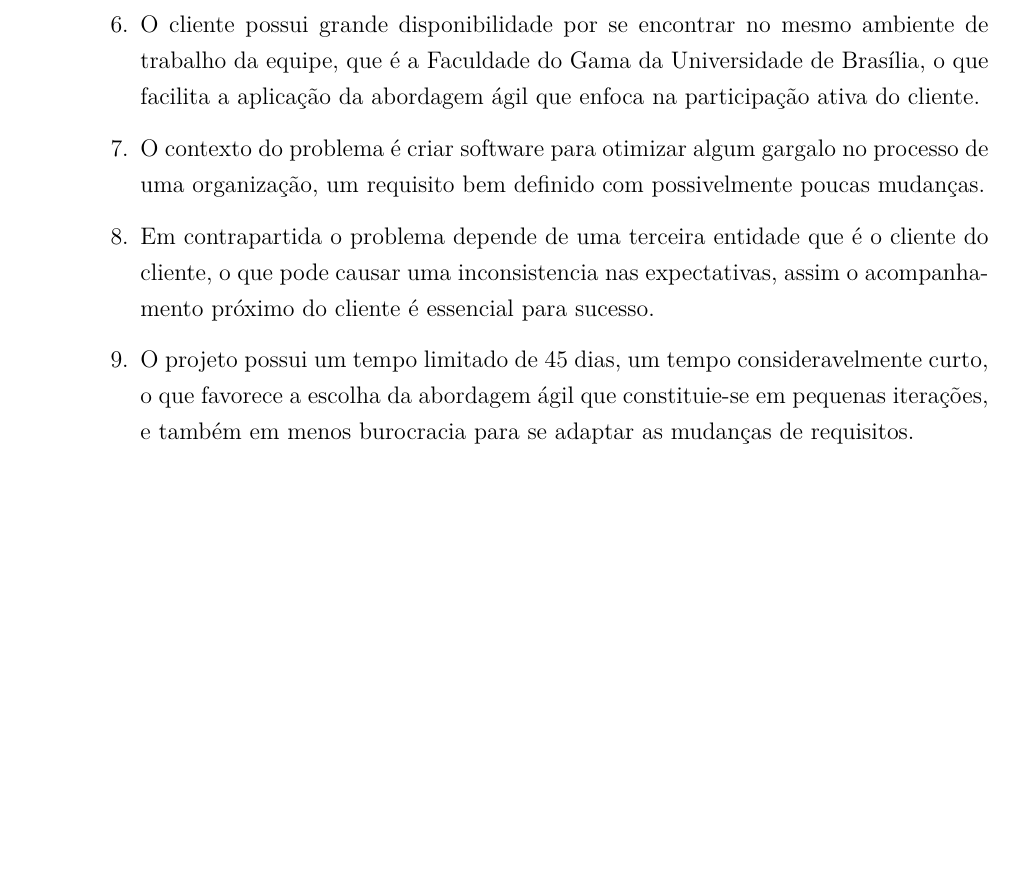
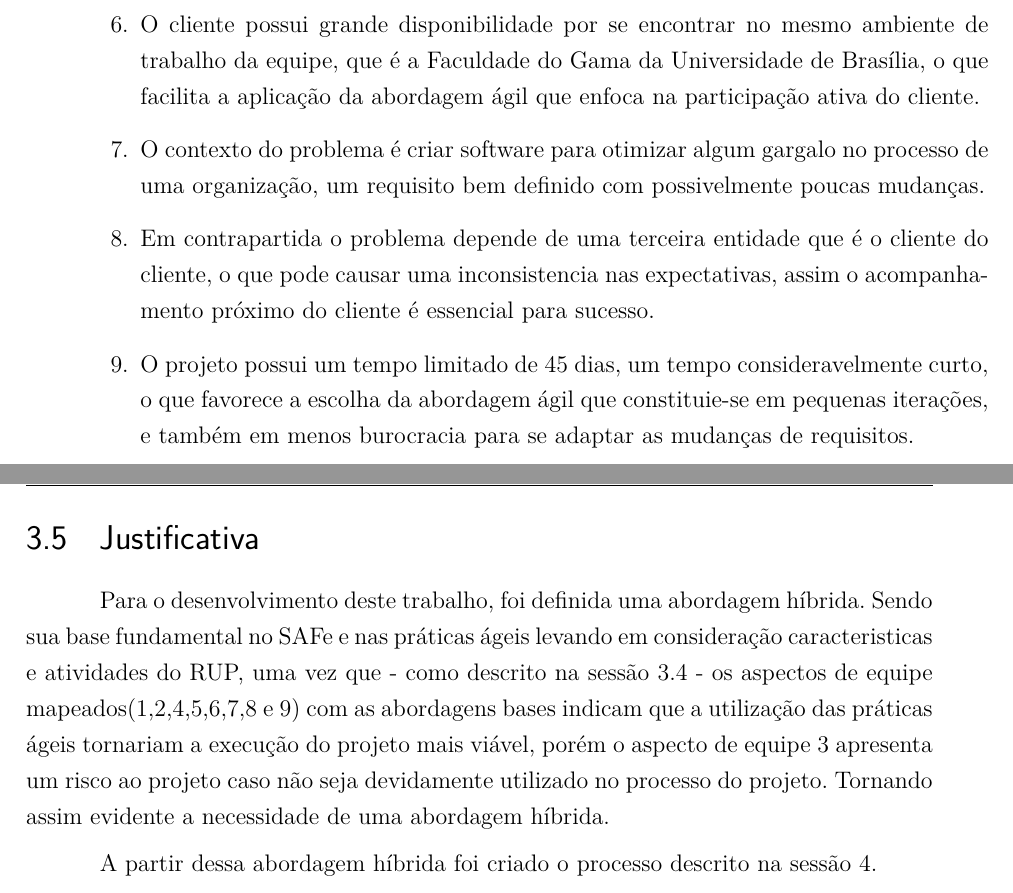
Before and after one commit to Gabiras12/req-ss, a LaTeX thesis (T1/tcc.tex, which reads T1/editaveis/abordagem_er.tex): part of page 17 of 37 before the commit and two parts of pages 17 and 18 of 37 after it, the two joined at a grey line, cut so that both start at the same text, the shorter picture padded with empty space. Compiled offline with pdfLaTeX.

Commit message:
Finish abordagem.

```diff
--- a/T1/editaveis/abordagem_er.tex
+++ b/T1/editaveis/abordagem_er.tex
@@ -115,3 +115,16 @@ relacionadas ao contextos do time, cliente, ambiente de trabalho, e projeto:
   o que favorece a escolha da abordagem ágil que constituie-se em pequenas iterações,
   e também em menos burocracia para se adaptar as mudanças de requisitos.
 \end{enumerate}
+
+\section{Justificativa}
+
+Para o desenvolvimento deste trabalho, foi definida uma abordagem híbrida.
+Sendo sua base fundamental no SAFe e nas práticas ágeis levando em consideração
+caracteristicas e atividades do RUP, uma vez que - como descrito na sessão 3.4
+- os aspectos de equipe mapeados(1,2,4,5,6,7,8 e 9) com as abordagens bases
+indicam que a utilização das práticas ágeis tornariam a execução do projeto mais
+viável, porém o aspecto de equipe 3 apresenta um risco ao projeto caso não seja
+devidamente utilizado no processo do projeto. Tornando assim evidente a necessidade
+de uma abordagem híbrida.
+
+A partir dessa abordagem híbrida foi criado o processo descrito na sessão 4.
```
